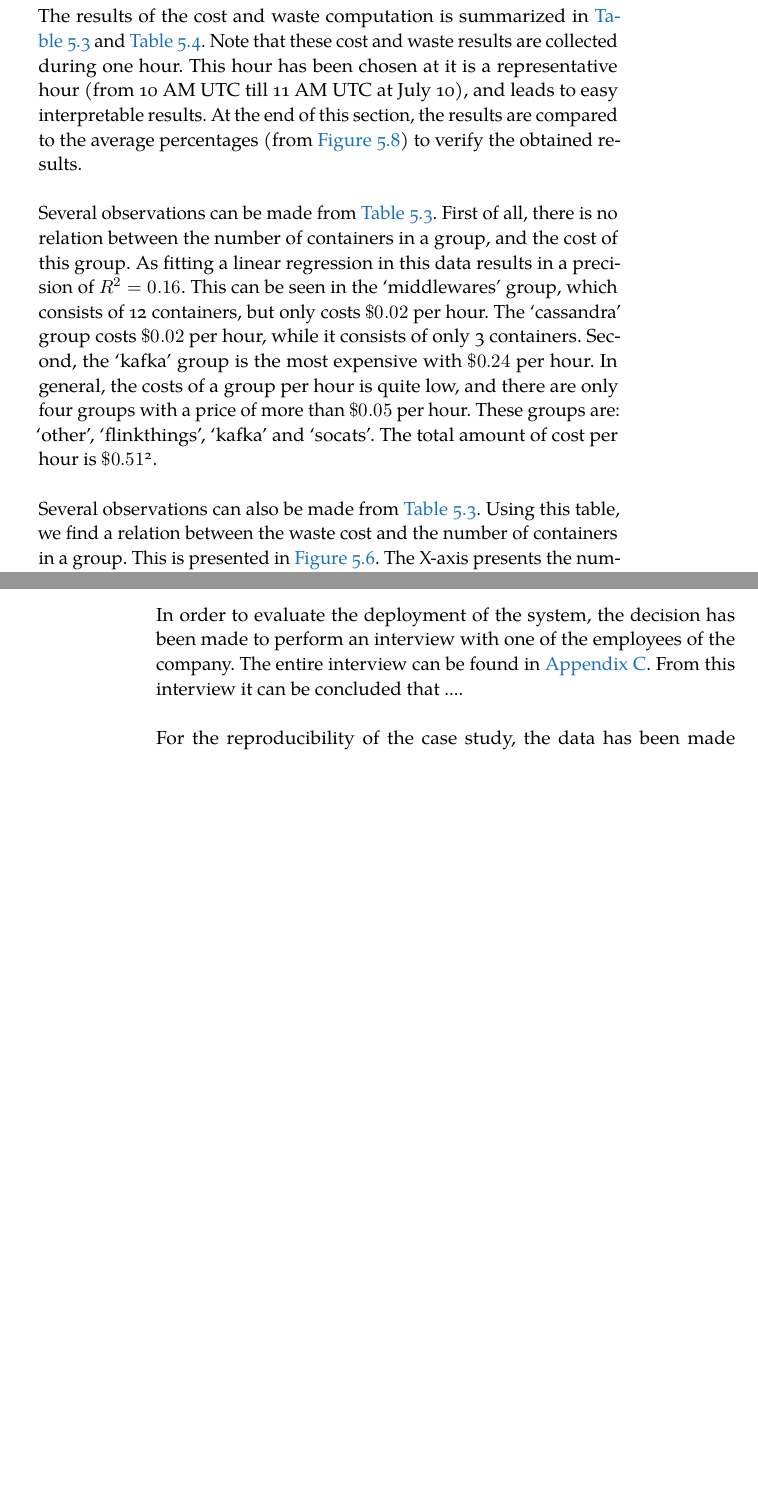
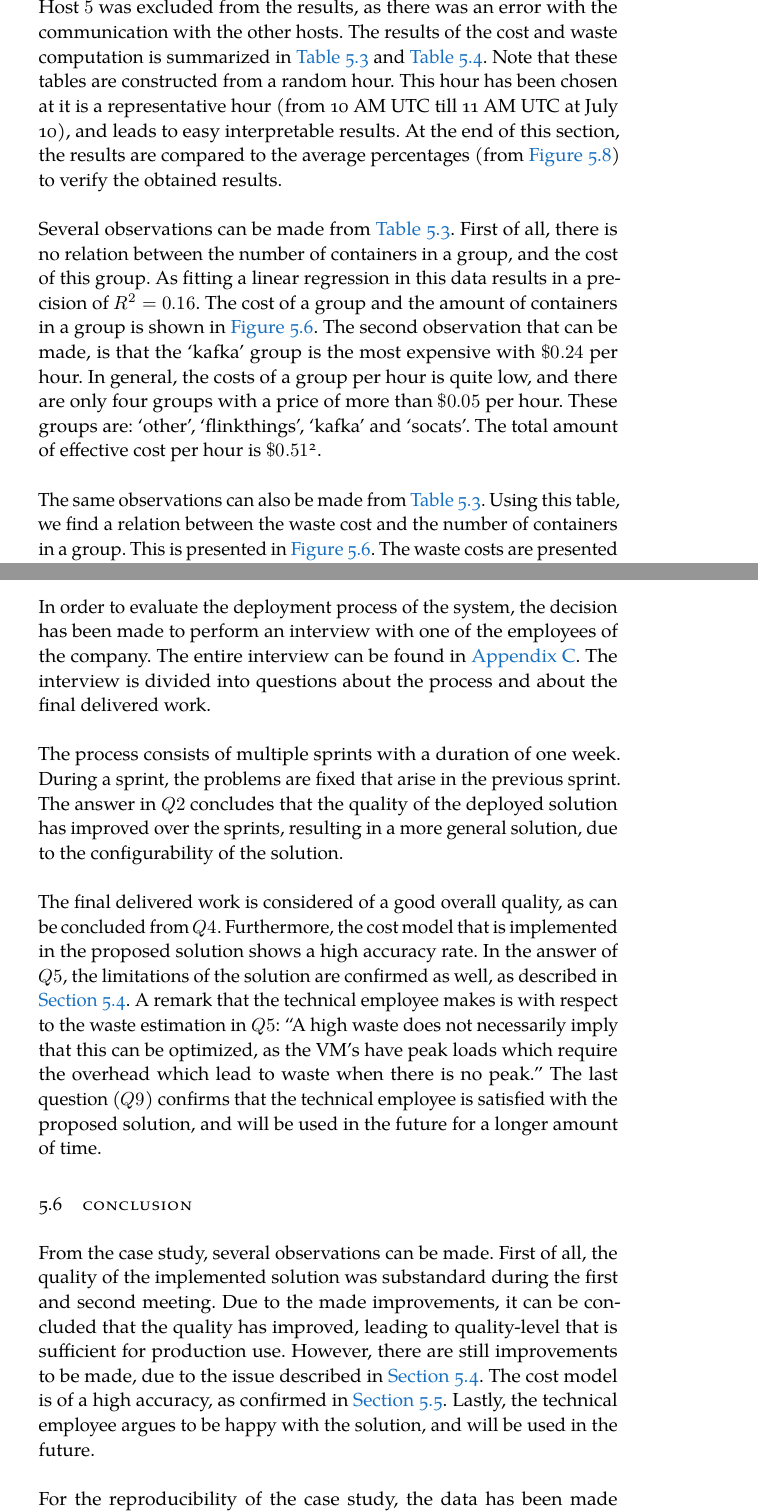
Before and after one commit to FlyingBird95/Master-s-Thesis, a LaTeX thesis (ClassicThesis.tex, which reads Chapters/Chapter05.tex): two parts of pages 57 and 60 of 81 before the commit and two parts of pages 57 and 61 of 83 after it, joined at a grey line, cut at the place of the change, the shorter picture padded with empty space. Compiled offline with LuaLaTeX; a missing font is replaced by an installed copy or a similar font.

Commit message:
update Fri Jul 19 16:00:00 CEST 2019

```diff
--- a/Chapters/Chapter05.tex
+++ b/Chapters/Chapter05.tex
@@ -187,13 +187,13 @@ In order to simply the results, several containers are grouped together using a
 \end{table}
 
 \noindent
-The services at the Smart Buildings Company have been monitored for exactly 14 days (from June 26, 11 AM UTC until July 10, 11 AM UTC). During these days, the resources have been monitored on a containerized level, and the waste cost is distributed over the running containers. The results of the cost and waste computation is summarized in \autoref{tab:sb-results-cost} and \autoref{tab:sb-results-waste}. Note that these cost and waste results are collected during one hour. This hour has been chosen at it is a representative hour (from 10 AM UTC till 11 AM UTC at July 10), and leads to easy interpretable results. At the end of this section, the results are compared to the average percentages (from \autoref{fig:stats_percentage}) to verify the obtained results.\\
+The services at the Smart Buildings Company have been monitored for exactly 14 days (from June 26, 11 AM UTC until July 10, 11 AM UTC). During these days, the resources have been monitored on a containerized level, and the waste cost is divided over the running containers. Host $5$ was excluded from the results, as there was an error with the communication with the other hosts. The results of the cost and waste computation is summarized in \autoref{tab:sb-results-cost} and \autoref{tab:sb-results-waste}. Note that these tables are constructed from a random hour. This hour has been chosen at it is a representative hour (from 10 AM UTC till 11 AM UTC at July 10), and leads to easy interpretable results. At the end of this section, the results are compared to the average percentages (from \autoref{fig:stats_percentage}) to verify the obtained results.\\
 
 \noindent
-Several observations can be made from \autoref{tab:sb-results-cost}. First of all, there is no relation between the number of containers in a group, and the cost of this group. As fitting a linear regression in this data results in a precision of $R^2 = 0.16$. This can be seen in the `middlewares' group, which consists of 12 containers, but only costs $\$0.02$ per hour. The `cassandra' group costs $\$0.02$ per hour, while it consists of only 3 containers. Second, the `kafka' group is the most expensive with $\$ 0.24$ per hour. In general, the costs of a group per hour is quite low, and there are only four groups with a price of more than $\$0.05$ per hour. These groups are: `other', `flinkthings', `kafka' and `socats'. The total amount of cost per hour is $\$0.51$\footnote{The cost of a group with $<\$0.01$ is interpreted as $\$0.00$.}.\\
+Several observations can be made from \autoref{tab:sb-results-cost}. First of all, there is no relation between the number of containers in a group, and the cost of this group. As fitting a linear regression in this data results in a precision of $R^2 = 0.16$. The cost of a group and the amount of containers in a group is shown in \autoref{fig:linear-regression}. The second observation that can be made, is that the `kafka' group is the most expensive with $\$ 0.24$ per hour. In general, the costs of a group per hour is quite low, and there are only four groups with a price of more than $\$0.05$ per hour. These groups are: `other', `flinkthings', `kafka' and `socats'. The total amount of effective cost per hour is $\$0.51$\footnote{The cost of a group with $<\$0.01$ is interpreted as $\$0.00$.}.\\
 
 \noindent
-Several observations can also be made from \autoref{tab:sb-results-cost}. Using this table, we find a relation between the waste cost and the number of containers in a group. This is presented in \autoref{fig:linear-regression}. The X-axis presents the number of contains, and the Y-axis presents the waste cost. Using a linear regression, we obtain that the waste cost can be computed estimated using the formula: $C_\text{waste} = 0.0038*n + 0.002$, where $n$ is the number of containers. This formula fits with a precision of $R^2 = 0.94$. Using, this observation, we see that the `other' group is responsible for $\$0.16$ waste cost. All other groups are below a waste cost of $0.05$. The only group that does not fit well in this model is `flinkthings'. This is due to the 4 containers, which consume all more resources than average. The total waste cost is $\$0.49$.\\
+The same observations can also be made from \autoref{tab:sb-results-cost}. Using this table, we find a relation between the waste cost and the number of containers in a group. This is presented in \autoref{fig:linear-regression}. The waste costs are presented in red. The linear regression is shown in a red line. The X-axis presents the number of contains, and the Y-axis presents the waste cost. Using a linear regression, we obtain that the waste cost can be computed estimated using the formula: $C_\text{waste} = 0.0038*n + 0.002$, where $n$ is the number of containers. This formula fits with a precision of $R^2 = 0.94$. Another observation is that the `other' group is responsible for $\$0.16$ waste cost. All other groups are below a waste cost of $0.05$. The only group that does not fit well in this model is `flinkthings'. This is due to the 4 containers, that all consume more resources than an average container in the industrial company. The total waste cost is $\$0.49$.\\
 
 
 \begin{figure}
@@ -220,7 +224,3 @@ Several observations can also be made from \autoref{tab:sb-results-cost}. Using
     \label{fig:stats_percentage}
 \end{figure}
 
-\noindent
-The total cost is interesting, but only grows. It is therefore also interesting to see which services are responsible for the most cost. This is monitored for a time period of one hour, and can be seen in \autoref{fig:sb-cost}.\\
-
-\noindent
@@ -236,5 +235,13 @@ When using the weave network, the containers don't communicate by their exposed
+In order to evaluate the deployment process of the system, the decision has been made to perform an interview with one of the employees of the company. The entire interview can be found in \autoref{ch:interview}. The interview is divided into questions about the process and about the final delivered work.\\
+
+\noindent
+The process consists of multiple sprints with a duration of one week. During a sprint, the problems are fixed that arise in the previous sprint. The answer in $Q2$ concludes that the quality of the deployed solution has improved over the sprints, resulting in a more general solution, due to the configurability of the solution.\\
+
+\noindent
+The final delivered work is considered of a good overall quality, as can be concluded from $Q4$. Furthermore, the cost model that is implemented in the proposed solution shows a high accuracy rate. In the answer of $Q5$, the limitations of the solution are confirmed as well, as described in \autoref{sec:sb-limitation}. A remark that the technical employee makes is with respect to the waste estimation in $Q5$: ``A high waste does not necessarily imply that this can be optimized, as the VM's have peak loads which require the overhead which lead to waste when there is no peak.'' The last question ($Q9$) confirms that the technical employee is satisfied with the proposed solution, and will be used in the future for a longer amount of time.
+
 \section{Conclusion} \label{sec:sb-evaluation}
-In order to evaluate the deployment of the system, the decision has been made to perform an interview with one of the employees of the company. The entire interview can be found in \autoref{ch:interview}. From this interview it can be concluded that ....\\
+From the case study, several observations can be made. First of all, the quality of the implemented solution was substandard during the first and second meeting. Due to the made improvements, it can be concluded that the quality has improved, leading to quality-level that is sufficient for production use. However, there are still improvements to be made, due to the issue described in \autoref{sec:sb-limitation}. The cost model is of a high accuracy, as confirmed in \autoref{sec:sb-interview}. Lastly, the technical employee argues to be happy with the solution, and will be used in the future.\\
 
 \noindent
 For the reproducibility of the case study, the data has been made publicly available\footnote{The data can be downloaded from \url{https://drive.google.com/file/d/1SUy_j3WpSjCaZ54KeotaE4xhF87rrjwh/view?usp=sharing}}. This file is the compressed data folder from the Prometheus database. This can therefore be used to generate the visualizations above.
```
Also changed, not shown: Chapters/Chapter0C.tex (+9 -8 lines), Chapters/Chapter05.tex (13 more changed lines).
